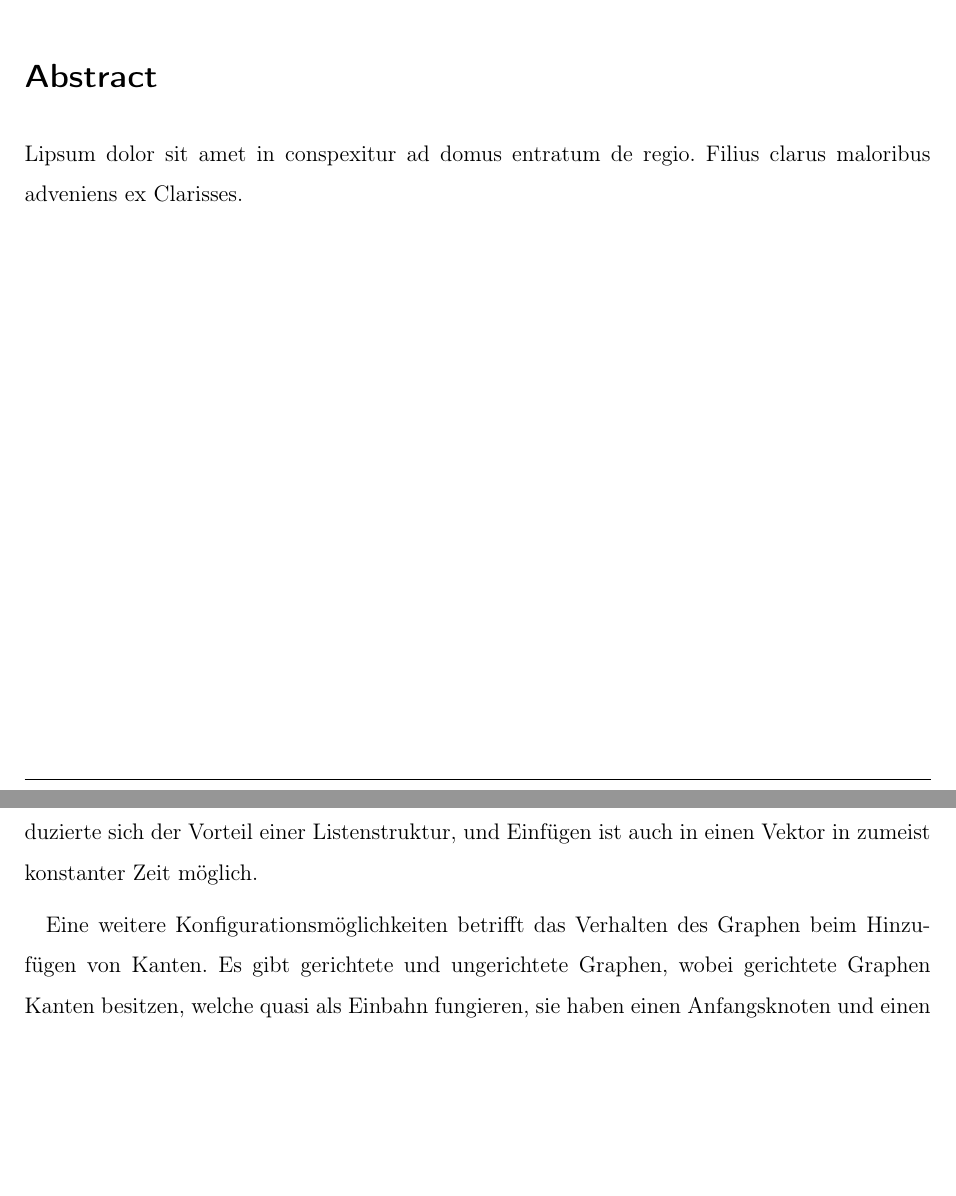
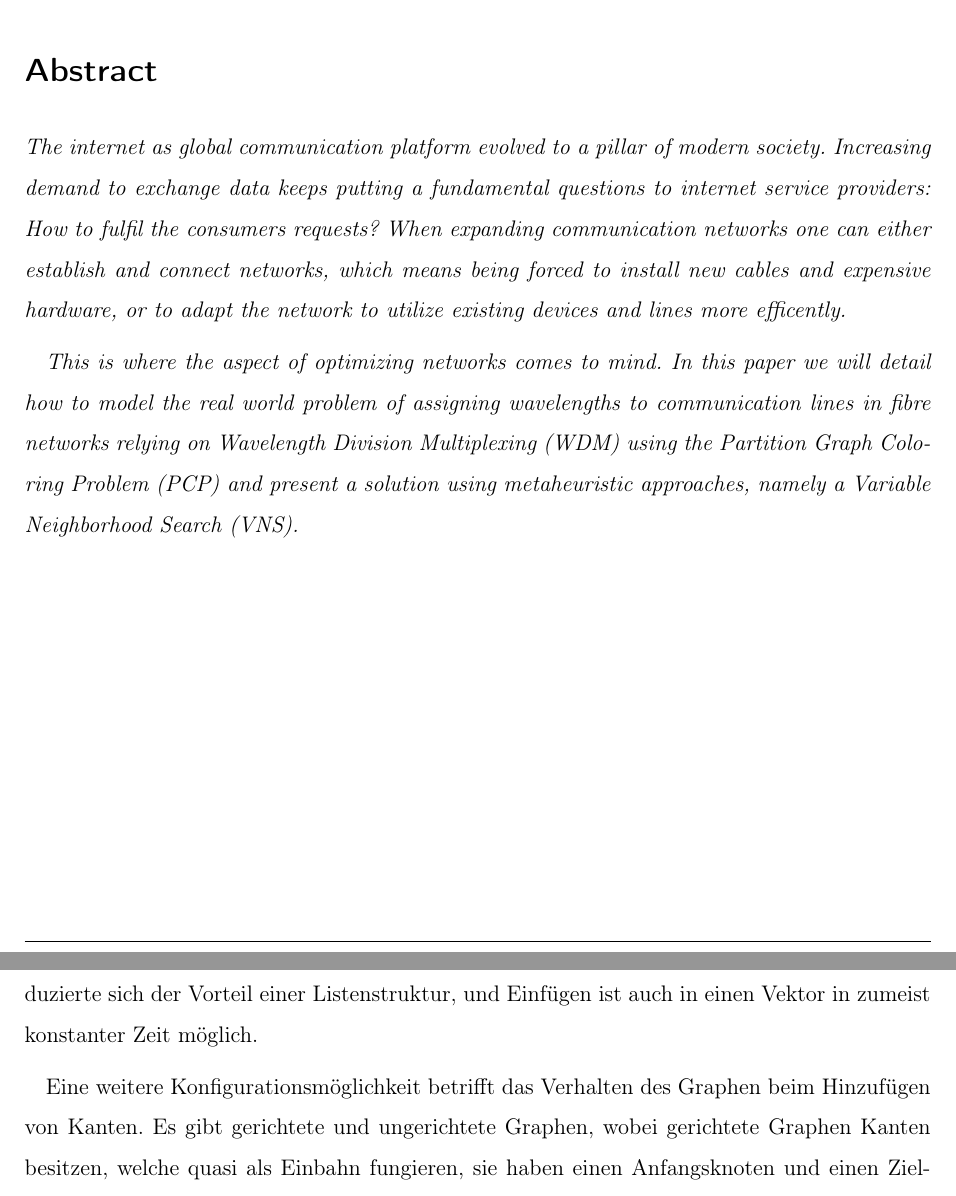
Before and after one commit to flowlo/pcp-vns, a LaTeX thesis (diplomarbeit/diplomarbeit.tex, which reads diplomarbeit/abstract.tex, diplomarbeit/software.tex): two parts of pages 4 and 49 of 66, joined at a grey line, cut so that both start at the same text, the shorter picture padded with empty space. Compiled offline with pdfLaTeX.

Commit message:
Add an abstract

```diff
--- a/diplomarbeit/abstract.tex
+++ b/diplomarbeit/abstract.tex
@@ -1,4 +1,6 @@
 \vspace*{\fill}
 \section*{Abstract}
-Lipsum dolor sit amet in conspexitur ad domus entratum de regio. Filius clarus maloribus adveniens ex Clarisses.
+\textit{The internet as global communication platform evolved to a pillar of modern society. Increasing demand to exchange data keeps putting a fundamental questions to internet service providers: How to fulfil the consumers requests? When expanding communication networks one can either establish and connect networks, which means being forced to install new cables and expensive hardware, or to adapt the network to utilize existing devices and lines more efficently.}
+
+\textit{This is where the aspect of optimizing networks comes to mind. In this paper we will detail how to model the real world problem of assigning wavelengths to communication lines in fibre networks relying on Wavelength Division Multiplexing (WDM) using the Partition Graph Coloring Problem (PCP) and present a solution using metaheuristic approaches, namely a Variable Neighborhood Search (VNS).}
 \vspace*{\fill}
--- a/diplomarbeit/software.tex
+++ b/diplomarbeit/software.tex
@@ -200,7 +200,7 @@ Liste. Zu jedem Knoten wird eine Liste der Nachbarknoten gespeichert, woraus dan
 mit der Listenstruktur die besten Ergebnisse erwartet. Ausgiebige Tests ergaben jedoch, dass auf für die Speicherung der Kanten ein Vektor besser geeignet war. Da beim Löschen zumeist gleich alle
 Kanten gelöscht werden, reduzierte sich der Vorteil einer Listenstruktur, und Einfügen ist auch in einen Vektor in zumeist konstanter Zeit möglich.
 
-Eine weitere Konfigurationsmöglichkeiten betrifft das Verhalten des Graphen beim Hinzufügen von Kanten. Es gibt gerichtete und ungerichtete Graphen, wobei gerichtete Graphen Kanten besitzen, welche quasi
+Eine weitere Konfigurationsmöglichkeit betrifft das Verhalten des Graphen beim Hinzufügen von Kanten. Es gibt gerichtete und ungerichtete Graphen, wobei gerichtete Graphen Kanten besitzen, welche quasi
 als Einbahn fungieren, sie haben einen Anfangsknoten und einen Zielknoten, und stellen keine Verbindung vom Zielknoten zum Anfangsknoten her. Im Gegensatz dazu stehen die ungerichtete Graphen, bei denen
 eine Kante automatisch eine Beziehung in beide Richtungen darstellt. Auf Grund der Eigenschaften des PCP fiel die Wahl auf einen ungerichteten Graphen, da kein Bedarf an gerichteten Kanten bestand.
 
```
